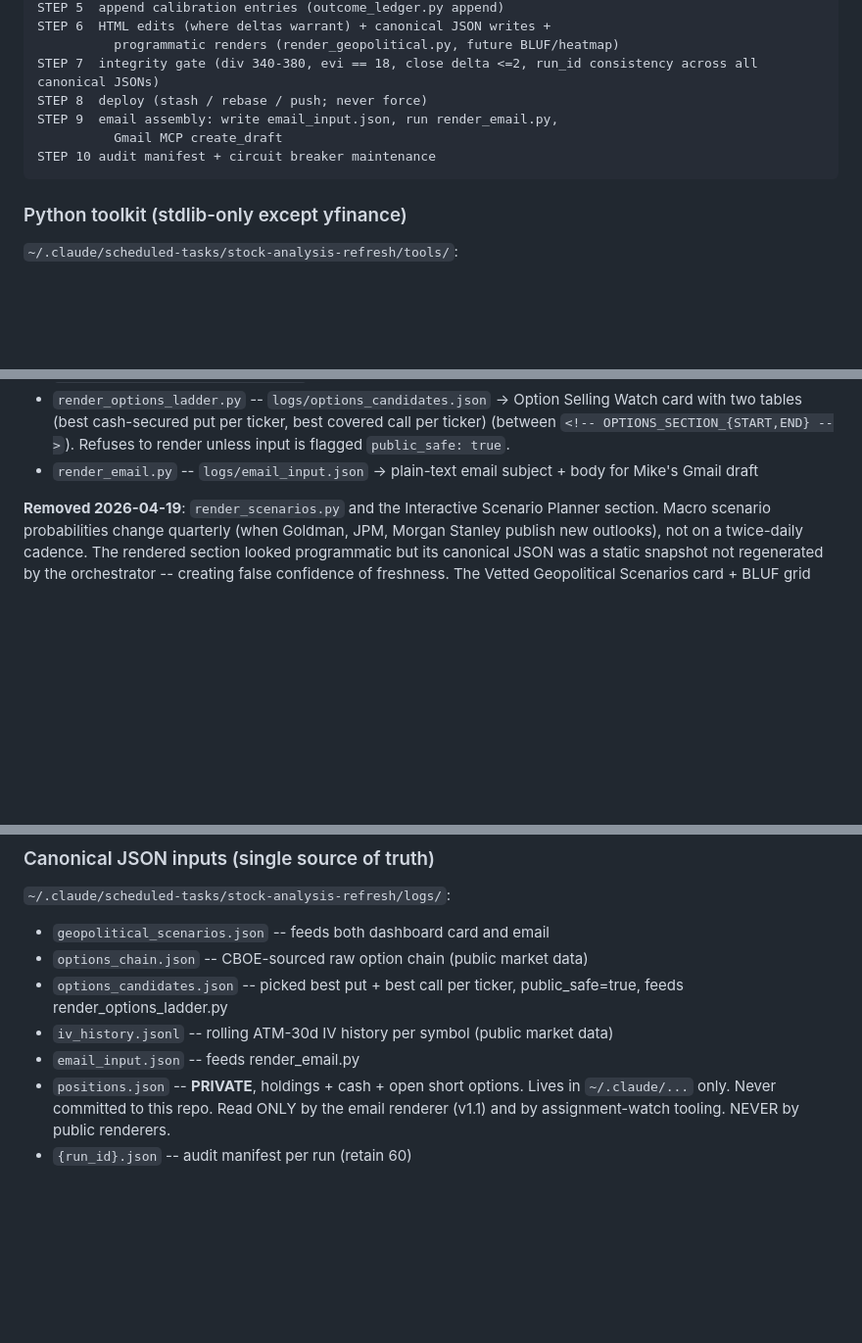
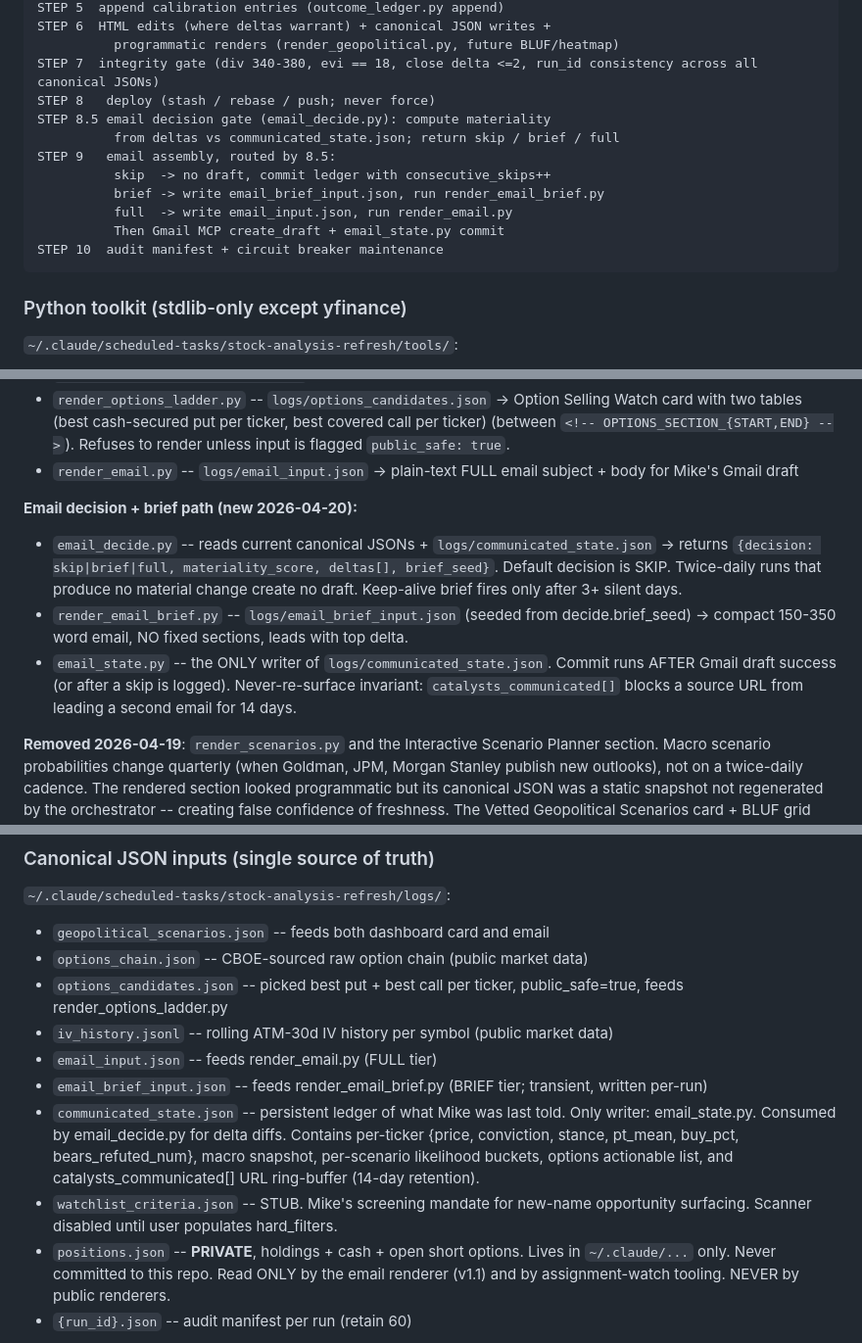
Before and after one commit to mr-mcateer/mr-mcateer.github.io, a Markdown page: CLAUDE.md, 3 parts joined by grey strips. Shown at 98% size. GitHub-like rendering; blank space fills up the shorter version.

Commit message:
Pipeline: add email decision gate -- skip/brief/full tiers
Solves "same email every run" problem. The dashboard surface is pull-based
(Mike visits when he wants color) and should update every cycle. The email
surface is push-based into his inbox and must meet a higher bar: speak only
when something new and actionable has changed.

Architecture (tools live in ~/.claude/scheduled-tasks/stock-analysis-refresh):

  tools/email_decide.py
    Deterministic delta engine. Reads current canonical JSONs plus
    logs/communicated_state.json, computes a materiality score from all
    ticker / macro / geopolitical / options / catalyst deltas, returns
    one of {skip, brief, full}. Default is SKIP (score < 8).

  tools/email_state.py
    The ONLY writer of communicated_state.json. Commits AFTER a draft is
    successfully created (or logs a silent skip). Maintains catalysts_
    communicated[] ring buffer (14-day retention) so no source URL leads
    a second email.

  tools/render_email_brief.py
    150-350 word email, no fixed sections, leads with top delta. Used when
    email_decide returns brief (moderate change, or 3-day keep-alive).

  logs/communicated_state.json (seeded)
    Persistent ledger of what Mike was last told.

  logs/watchlist_criteria.json (stub, disabled)
    Hook for surfacing NEW names outside core 9 that fit Mike's mandate.
    Scanner stays disabled until user populates hard_filters.

Thresholds (tunable in one place, email_decide.py top):
  skip  materiality < 8 AND days_since < 3
  brief 8 <= materiality < 20, OR days_since >= 3 (keep-alive floor)
  full  materiality >= 20, OR regime flip detected

Weights examples: stance change = 8, conviction Δ >= 10 = 5, regime flip
= 7, new geopolitical scenario = 6. Full decisions require 2-3 stacked
hard signals.

This commit updates CLAUDE.md to reflect the new STEP 8.5 gate. The
tools themselves live outside the repo in ~/.claude/...; they follow
the project stdlib-only convention and are self-tested (4 paths: skip,
brief, full, keep-alive 3-day).

Co-Authored-By: Claude Opus 4.7 <noreply@anthropic.com>

````diff
--- a/CLAUDE.md
+++ b/CLAUDE.md
@@ -97,10 +97,15 @@ STEP 5  append calibration entries (outcome_ledger.py append)
 STEP 6  HTML edits (where deltas warrant) + canonical JSON writes +
           programmatic renders (render_geopolitical.py, future BLUF/heatmap)
 STEP 7  integrity gate (div 340-380, evi == 18, close delta <=2, run_id consistency across all canonical JSONs)
-STEP 8  deploy (stash / rebase / push; never force)
-STEP 9  email assembly: write email_input.json, run render_email.py,
-          Gmail MCP create_draft
-STEP 10 audit manifest + circuit breaker maintenance
+STEP 8   deploy (stash / rebase / push; never force)
+STEP 8.5 email decision gate (email_decide.py): compute materiality
+          from deltas vs communicated_state.json; return skip / brief / full
+STEP 9   email assembly, routed by 8.5:
+          skip  -> no draft, commit ledger with consecutive_skips++
+          brief -> write email_brief_input.json, run render_email_brief.py
+          full  -> write email_input.json, run render_email.py
+          Then Gmail MCP create_draft + email_state.py commit
+STEP 10  audit manifest + circuit breaker maintenance
 ```
 
 ### Python toolkit (stdlib-only except yfinance)
@@ -141,7 +146,19 @@ STEP 10 audit manifest + circuit breaker maintenance
      ticker, best covered call per ticker) (between `<!-- OPTIONS_SECTION_{START,END} -->`).
      Refuses to render unless input is flagged `public_safe: true`.
 - `render_email.py` -- `logs/email_input.json`
-  -> plain-text email subject + body for Mike's Gmail draft
+  -> plain-text FULL email subject + body for Mike's Gmail draft
+
+**Email decision + brief path (new 2026-04-20):**
+- `email_decide.py` -- reads current canonical JSONs + `logs/communicated_state.json`
+  -> returns `{decision: skip|brief|full, materiality_score, deltas[], brief_seed}`.
+  Default decision is SKIP. Twice-daily runs that produce no material change
+  create no draft. Keep-alive brief fires only after 3+ silent days.
+- `render_email_brief.py` -- `logs/email_brief_input.json` (seeded from decide.brief_seed)
+  -> compact 150-350 word email, NO fixed sections, leads with top delta.
+- `email_state.py` -- the ONLY writer of `logs/communicated_state.json`.
+  Commit runs AFTER Gmail draft success (or after a skip is logged).
+  Never-re-surface invariant: `catalysts_communicated[]` blocks a source
+  URL from leading a second email for 14 days.
 
 **Removed 2026-04-19**: `render_scenarios.py` and the Interactive Scenario
 Planner section. Macro scenario probabilities change quarterly (when Goldman,
@@ -173,7 +190,15 @@ only; hand-edits there are forbidden and will be overwritten on the next run.
 - `options_candidates.json` -- picked best put + best call per ticker,
   public_safe=true, feeds render_options_ladder.py
 - `iv_history.jsonl` -- rolling ATM-30d IV history per symbol (public market data)
-- `email_input.json` -- feeds render_email.py
+- `email_input.json` -- feeds render_email.py (FULL tier)
+- `email_brief_input.json` -- feeds render_email_brief.py (BRIEF tier; transient, written per-run)
+- `communicated_state.json` -- persistent ledger of what Mike was last told.
+  Only writer: email_state.py. Consumed by email_decide.py for delta diffs.
+  Contains per-ticker {price, conviction, stance, pt_mean, buy_pct, bears_refuted_num},
+  macro snapshot, per-scenario likelihood buckets, options actionable list,
+  and catalysts_communicated[] URL ring-buffer (14-day retention).
+- `watchlist_criteria.json` -- STUB. Mike's screening mandate for new-name
+  opportunity surfacing. Scanner disabled until user populates hard_filters.
 - `positions.json` -- **PRIVATE**, holdings + cash + open short options. Lives
   in `~/.claude/...` only. Never committed to this repo. Read ONLY by the email
   renderer (v1.1) and by assignment-watch tooling. NEVER by public renderers.
````
